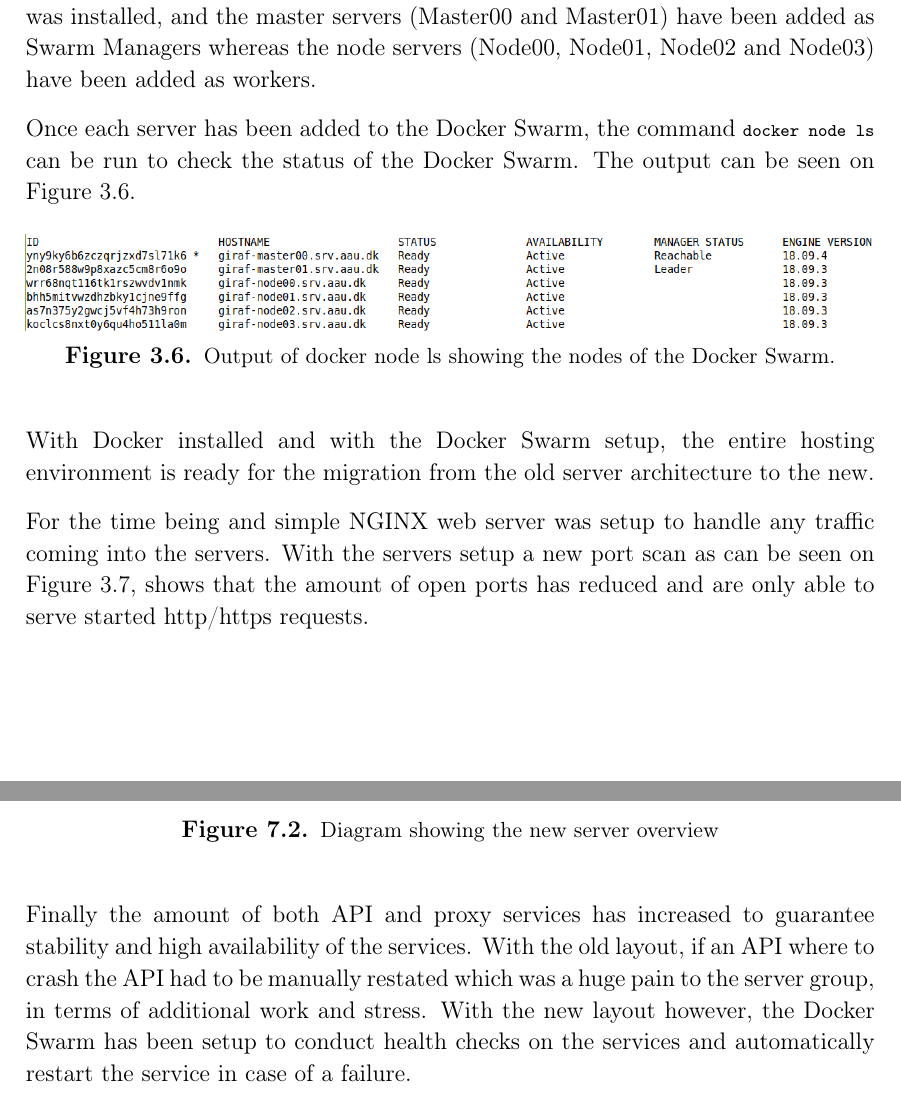
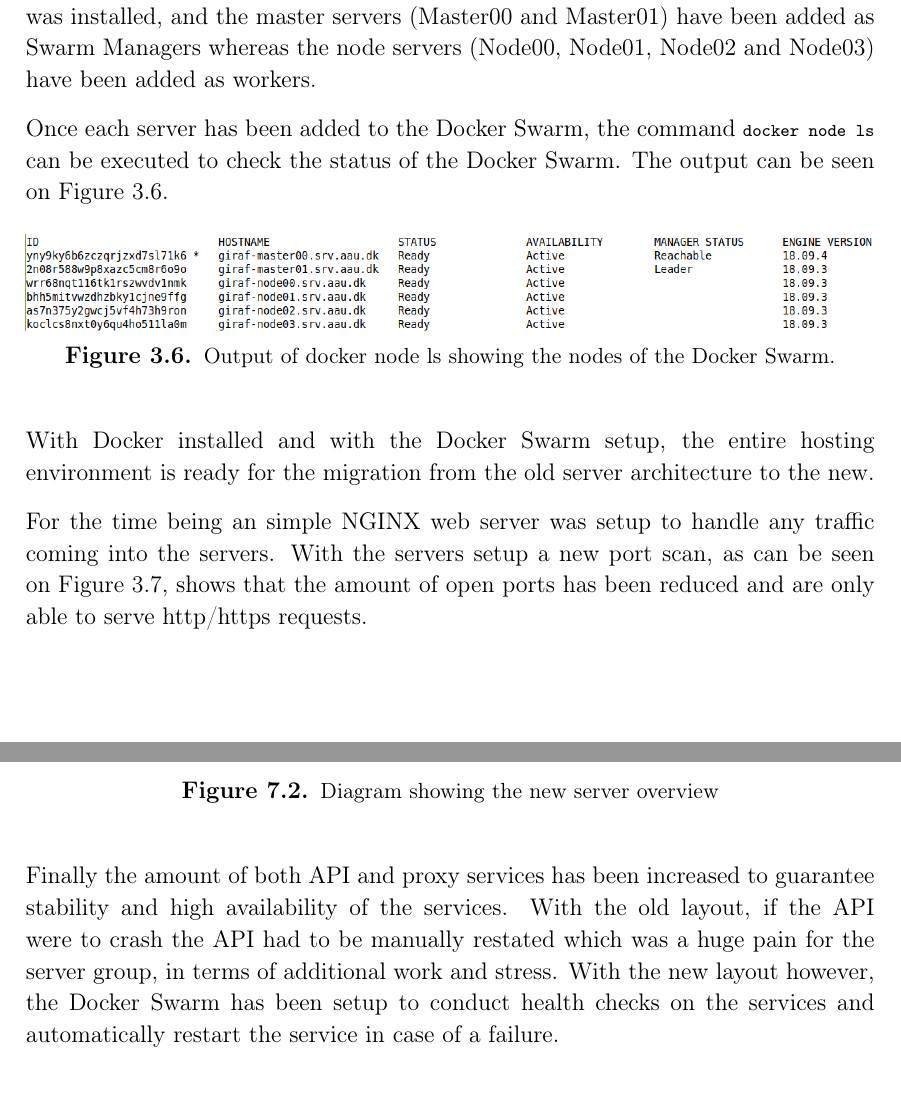
Before and after one commit to thomaslhansen/P6, a LaTeX thesis (report/main.tex, which reads report/2.Sprints/sprint2Content/sprint2ServerWork.tex, report/4.Evaluation/ProjectOverview.tex): two parts of pages 34 and 51 of 56, joined at a grey line, cut so that both start at the same text. Compiled offline with pdfLaTeX.

Commit message:
Apply suggestions from code review
Co-Authored-By: Jacob Bendtsen <jbendt16@student.aau.dk>

```diff
--- a/report/2.Sprints/sprint2Content/sprint2ServerWork.tex
+++ b/report/2.Sprints/sprint2Content/sprint2ServerWork.tex
@@ -63,14 +63,14 @@ If an administrator needs to access one of the servers, the admin must be locate
 Once the new servers were setup by ITS, and we were given access to them, all servers were setup as a Docker Swarm.
 On each server, Docker Community Edition was installed, and the master servers (Master00 and Master01) have been added as Swarm Managers whereas the node servers (Node00, Node01, Node02 and Node03) have been added as workers.
 
-Once each server has been added to the Docker Swarm, the command \lstinline$docker node ls$ can be run to check the status of the Docker Swarm.
+Once each server has been added to the Docker Swarm, the command \lstinline$docker node ls$ can be executed to check the status of the Docker Swarm.
 The output can be seen on \autoref{FIG:DockerNodeLS}.
 \figur{1}{images/DockerNodeLS.png}{Output of docker node ls showing the nodes of the Docker Swarm.}{FIG:DockerNodeLS}
 
 With Docker installed and with the Docker Swarm setup, the entire hosting environment is ready for the migration from the old server architecture to the new.
 
-For the time being and simple NGINX web server was setup to handle any traffic coming into the servers.
-With the servers setup a new port scan as can be seen on \autoref{FIG:NewServerPortScan}, shows that the amount of open ports has reduced and are only able to serve started http/https requests.
+For the time being an simple NGINX web server was setup to handle any traffic coming into the servers.
+With the servers setup a new port scan, as can be seen on \autoref{FIG:NewServerPortScan}, shows that the amount of open ports has been reduced and are only able to serve http/https requests.
 
 \figur{0.6}{images/NewNmapScan.png}{Output of nmap scan on the new server infrastructure.}{FIG:NewServerPortScan}
 
--- a/report/4.Evaluation/ProjectOverview.tex
+++ b/report/4.Evaluation/ProjectOverview.tex
@@ -18,6 +18,6 @@ This resulted in a lot of traffic being transmitted via the internet even throug
 
 \figur{1}{images/GirafOverview.png}{Diagram showing the new server overview}{FIG:NewGirafOverview}
 
-Finally the amount of both API and proxy services has increased to guarantee stability and high availability of the services.
-With the old layout, if an API where to crash the API had to be manually restated which was a huge pain to the server group, in terms of additional work and stress.
+Finally the amount of both API and proxy services has been increased to guarantee stability and high availability of the services.
+With the old layout, if the API were to crash the API had to be manually restated which was a huge pain for the server group, in terms of additional work and stress.
 With the new layout however, the Docker Swarm has been setup to conduct health checks on the services and automatically restart the service in case of a failure.
```
Also changed, not shown: report/2.Sprints/sprint2Content/sprint2ServerWork.tex (4 more changed lines), report/4.Evaluation/ProjectOverview.tex (4 more changed lines).
